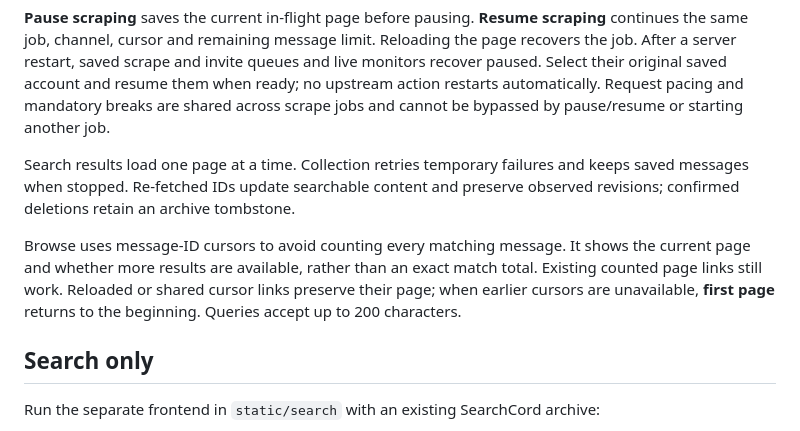
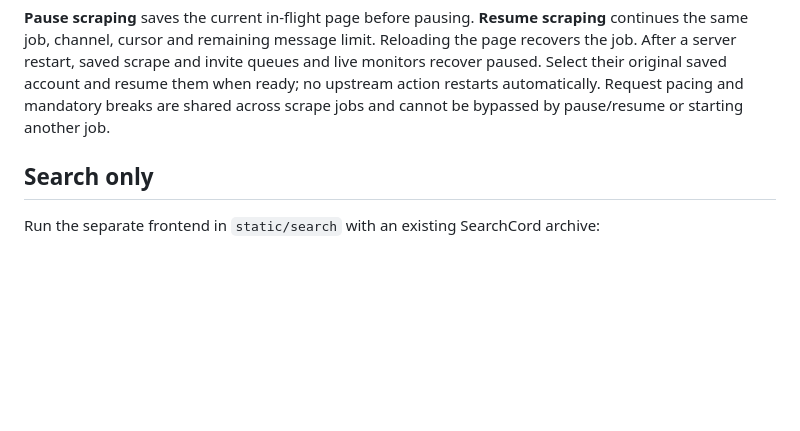
Before and after one commit to k0shir0/searchcord, a Markdown page: README.md, the part around the change. Drawn GitHub-style; blank space fills up the shorter version.

```diff
--- a/README.md
+++ b/README.md
@@ -67,16 +67,6 @@ invite queues and live monitors recover paused. Select their original saved
 account and resume them when ready; no upstream action restarts automatically.
 Request pacing and mandatory breaks are shared across scrape jobs and cannot
 be bypassed by pause/resume or starting another job.
-
-Search results load one page at a time. Collection retries temporary failures
-and keeps saved messages when stopped. Re-fetched IDs update searchable content
-and preserve observed revisions; confirmed deletions retain an archive tombstone.
-
-Browse uses message-ID cursors to avoid counting every matching message. It shows
-the current page and whether more results are available, rather than an exact
-match total. Existing counted page links still work. Reloaded or shared cursor
-links preserve their page; when earlier cursors are unavailable, **first page**
-returns to the beginning. Queries accept up to 200 characters.
 
 ## Search only
 
```
